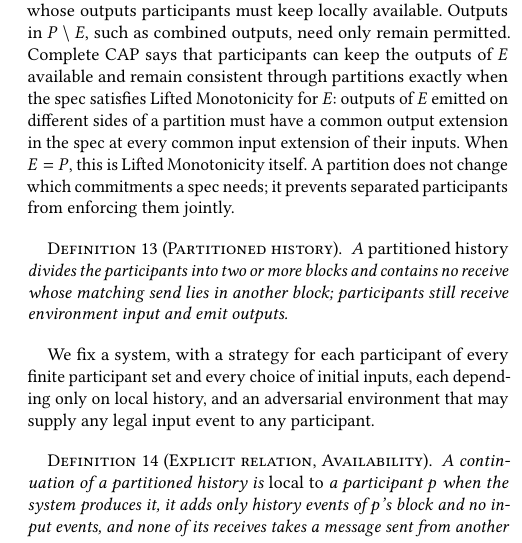
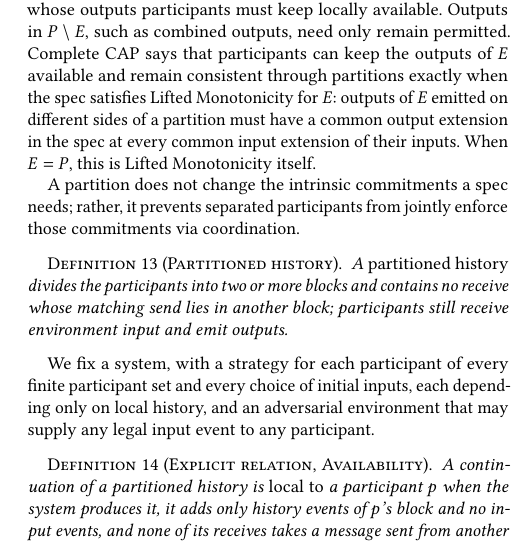
Before and after one commit to jhellerstein/coord-criterion, a LaTeX document (cidr.tex): part of one column of page 8 of 13, cut so that both start at the same text. Compiled offline with pdfLaTeX.

Commit message:
minor CAP polish

```diff
--- a/cidr.tex
+++ b/cidr.tex
@@ -1225,9 +1225,11 @@ outputs of $E$ available and remain consistent through partitions exactly when
 the spec satisfies Lifted Monotonicity for $E$: outputs of $E$ emitted on
 different sides of a partition must have a common \outnoun in the spec at
 every common \indesc of their inputs.  When $E=P$, this is Lifted Monotonicity
-itself.  A
-partition does not change which \commitments a spec needs; it prevents
-separated participants from enforcing them jointly.
+itself.
+
+A partition does not change the intrinsic \commitments a spec needs; rather, it prevents
+separated participants from jointly enforce those \commitments
+via coordination.
 
 \begin{definition}[Partitioned history]
 \label{def:partitioned-history}
```
